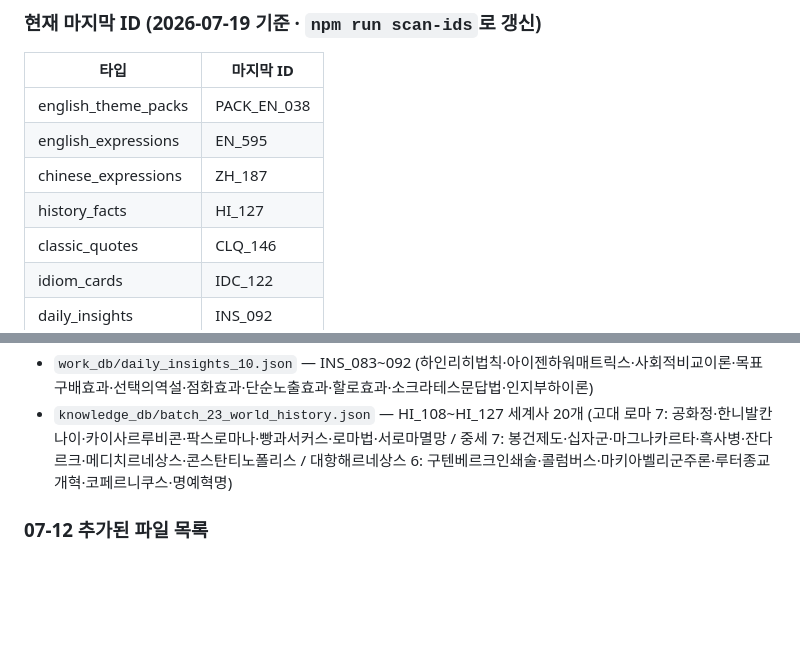
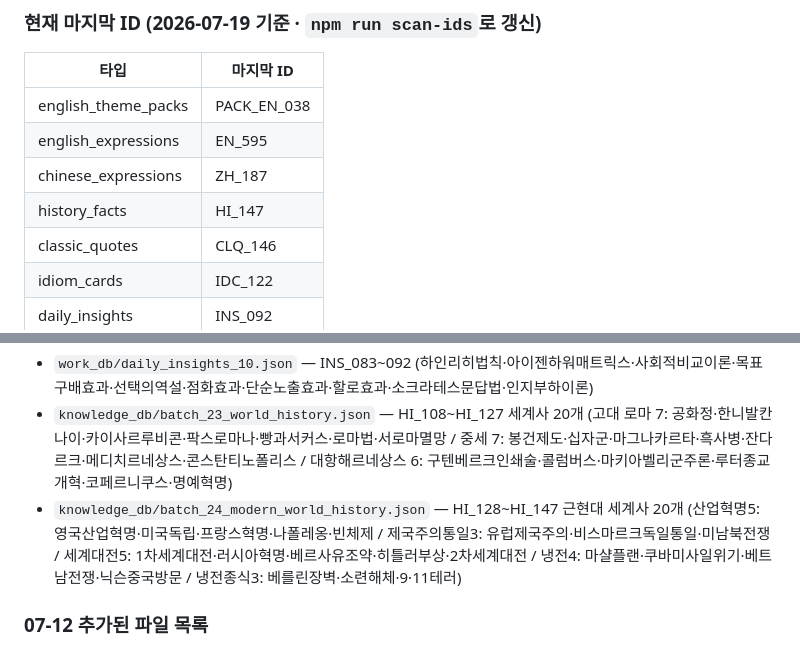
Before and after one commit to jjang4099-beep/Kim, a Markdown page: 1. 아카이브_mobile/docs/핸드오프.md, 2 parts joined by grey strips. Rendered like a GitHub page; blank space fills up the shorter version.

Commit message:
docs: 핸드오프 HI_147로 갱신 및 근현대 세계사 파일 목록 추가
Co-Authored-By: Claude Sonnet 4.6 <noreply@anthropic.com>

```diff
--- a/1. 아카이브_mobile/docs/핸드오프.md
+++ b/1. 아카이브_mobile/docs/핸드오프.md
@@ -81,7 +81,7 @@
 | english_theme_packs | PACK_EN_038 |
 | english_expressions | EN_595 |
 | chinese_expressions | ZH_187 |
-| history_facts | HI_127 |
+| history_facts | HI_147 |
 | classic_quotes | CLQ_146 |
 | idiom_cards | IDC_122 |
 | daily_insights | INS_092 |
@@ -95,6 +95,7 @@
 - `work_db/idiom_cards_13.json` — IDC_113~122 (유유상종·동상이몽·사면초가·형설지공·풍전등화·오리무중·각주구검·좌불안석·수어지교·흑묘백묘)
 - `work_db/daily_insights_10.json` — INS_083~092 (하인리히법칙·아이젠하워매트릭스·사회적비교이론·목표구배효과·선택의역설·점화효과·단순노출효과·할로효과·소크라테스문답법·인지부하이론)
 - `knowledge_db/batch_23_world_history.json` — HI_108~HI_127 세계사 20개 (고대 로마 7: 공화정·한니발칸나이·카이사르루비콘·팍스로마나·빵과서커스·로마법·서로마멸망 / 중세 7: 봉건제도·십자군·마그나카르타·흑사병·잔다르크·메디치르네상스·콘스탄티노폴리스 / 대항해르네상스 6: 구텐베르크인쇄술·콜럼버스·마키아벨리군주론·루터종교개혁·코페르니쿠스·명예혁명)
+- `knowledge_db/batch_24_modern_world_history.json` — HI_128~HI_147 근현대 세계사 20개 (산업혁명5: 영국산업혁명·미국독립·프랑스혁명·나폴레옹·빈체제 / 제국주의통일3: 유럽제국주의·비스마르크독일통일·미남북전쟁 / 세계대전5: 1차세계대전·러시아혁명·베르사유조약·히틀러부상·2차세계대전 / 냉전4: 마샬플랜·쿠바미사일위기·베트남전쟁·닉슨중국방문 / 냉전종식3: 베를린장벽·소련해체·9·11테러)
 
 ### 07-12 추가된 파일 목록
 - `knowledge_db/batch_21_mixed.json` — PACK_EN_037(면접·자기소개 영어 테마팩) + EN_556~575(Move the goalposts·Ballpark figure·Green light·Miss the forest for trees·Stand on the shoulders of giants 등 20개) + ZH_168~177(脱胎换骨·居安思危·三思而后行·精益求精·厚积薄发·水到渠成 등)
```
